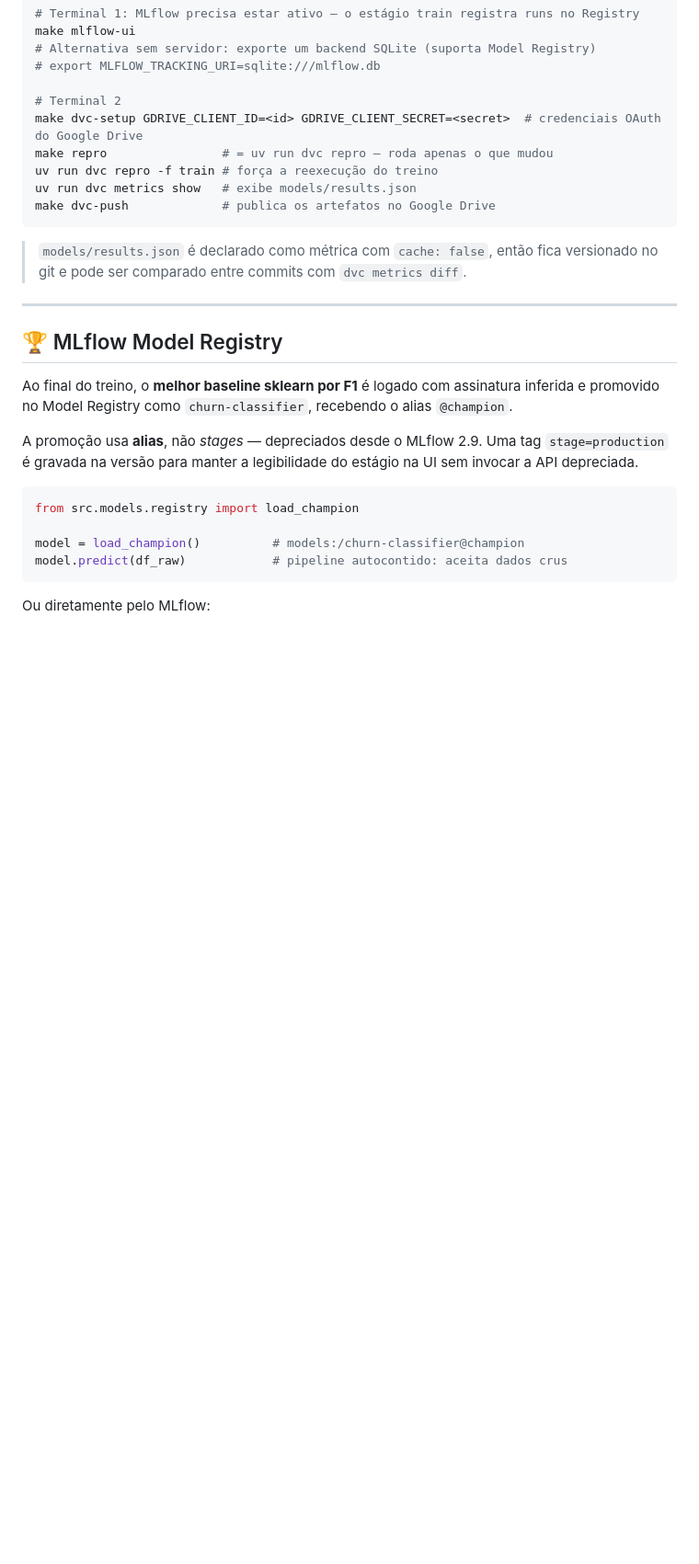
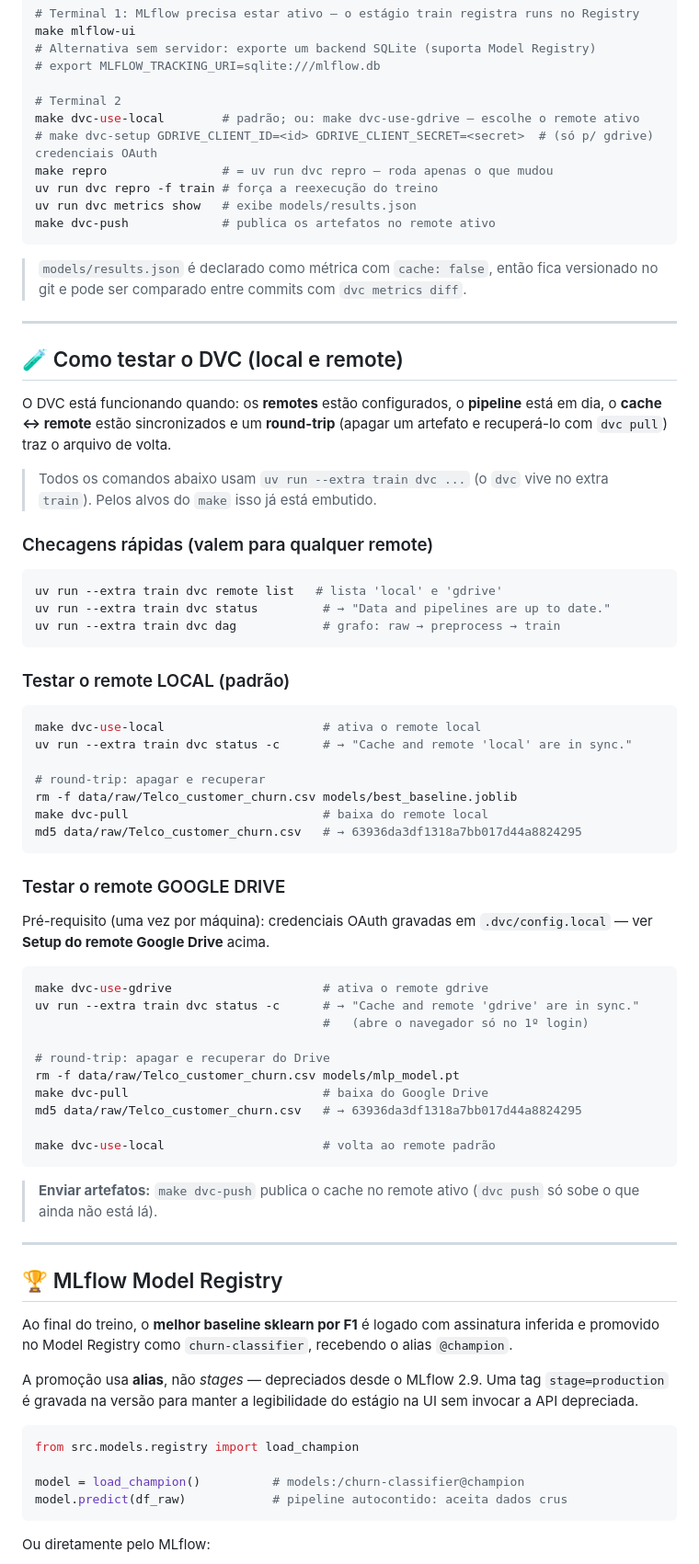
Before and after one commit to GerBru/10-mle-fase03, a Markdown page: README.md, the part around one of its changes. Shown at 92% size. Drawn GitHub-style; blank space fills up the shorter version.

Commit message:
docs: documentar remotes DVC local/gdrive e como testa-los

````diff
--- a/README.md
+++ b/README.md
@@ -378,15 +393,68 @@ make mlflow-ui
 # export MLFLOW_TRACKING_URI=sqlite:///mlflow.db
 
 # Terminal 2
-make dvc-setup GDRIVE_CLIENT_ID=<id> GDRIVE_CLIENT_SECRET=<secret>  # credenciais OAuth do Google Drive
+make dvc-use-local        # padrão; ou: make dvc-use-gdrive — escolhe o remote ativo
+# make dvc-setup GDRIVE_CLIENT_ID=<id> GDRIVE_CLIENT_SECRET=<secret>  # (só p/ gdrive) credenciais OAuth
 make repro                # = uv run dvc repro — roda apenas o que mudou
 uv run dvc repro -f train # força a reexecução do treino
 uv run dvc metrics show   # exibe models/results.json
-make dvc-push             # publica os artefatos no Google Drive
+make dvc-push             # publica os artefatos no remote ativo
 ```
 
 > `models/results.json` é declarado como métrica com `cache: false`, então fica
 > versionado no git e pode ser comparado entre commits com `dvc metrics diff`.
+
+---
+
+## 🧪 Como testar o DVC (local e remote)
+
+O DVC está funcionando quando: os **remotes** estão configurados, o **pipeline**
+está em dia, o **cache ↔ remote** estão sincronizados e um **round-trip**
+(apagar um artefato e recuperá-lo com `dvc pull`) traz o arquivo de volta.
+
+> Todos os comandos abaixo usam `uv run --extra train dvc ...` (o `dvc` vive no
+> extra `train`). Pelos alvos do `make` isso já está embutido.
+
+### Checagens rápidas (valem para qualquer remote)
+
+```bash
+uv run --extra train dvc remote list   # lista 'local' e 'gdrive'
+uv run --extra train dvc status         # → "Data and pipelines are up to date."
+uv run --extra train dvc dag            # grafo: raw → preprocess → train
+```
+
+### Testar o remote LOCAL (padrão)
+
+```bash
+make dvc-use-local                      # ativa o remote local
+uv run --extra train dvc status -c      # → "Cache and remote 'local' are in sync."
+
+# round-trip: apagar e recuperar
+rm -f data/raw/Telco_customer_churn.csv models/best_baseline.joblib
+make dvc-pull                           # baixa do remote local
+md5 data/raw/Telco_customer_churn.csv   # → 63936da3df1318a7bb017d44a8824295
+```
+
+### Testar o remote GOOGLE DRIVE
+
+Pré-requisito (uma vez por máquina): credenciais OAuth gravadas em
+`.dvc/config.local` — ver **Setup do remote Google Drive** acima.
+
+```bash
+make dvc-use-gdrive                     # ativa o remote gdrive
+uv run --extra train dvc status -c      # → "Cache and remote 'gdrive' are in sync."
+                                        #   (abre o navegador só no 1º login)
+
+# round-trip: apagar e recuperar do Drive
+rm -f data/raw/Telco_customer_churn.csv models/mlp_model.pt
+make dvc-pull                           # baixa do Google Drive
+md5 data/raw/Telco_customer_churn.csv   # → 63936da3df1318a7bb017d44a8824295
+
+make dvc-use-local                      # volta ao remote padrão
+```
+
+> **Enviar artefatos:** `make dvc-push` publica o cache no remote ativo
+> (`dvc push` só sobe o que ainda não está lá).
 
 ---
 
````
Also changed, not shown: other parts of README.md (+23 -8 lines).
